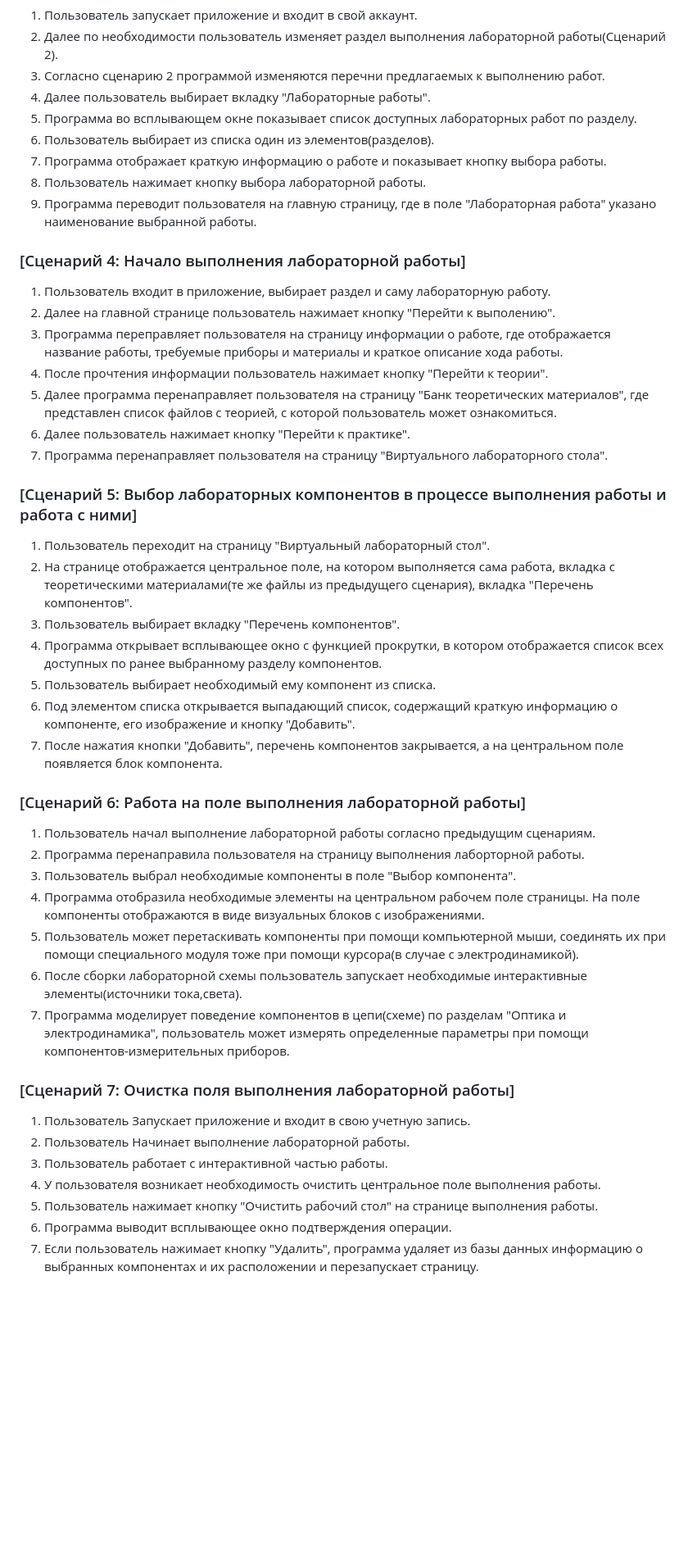
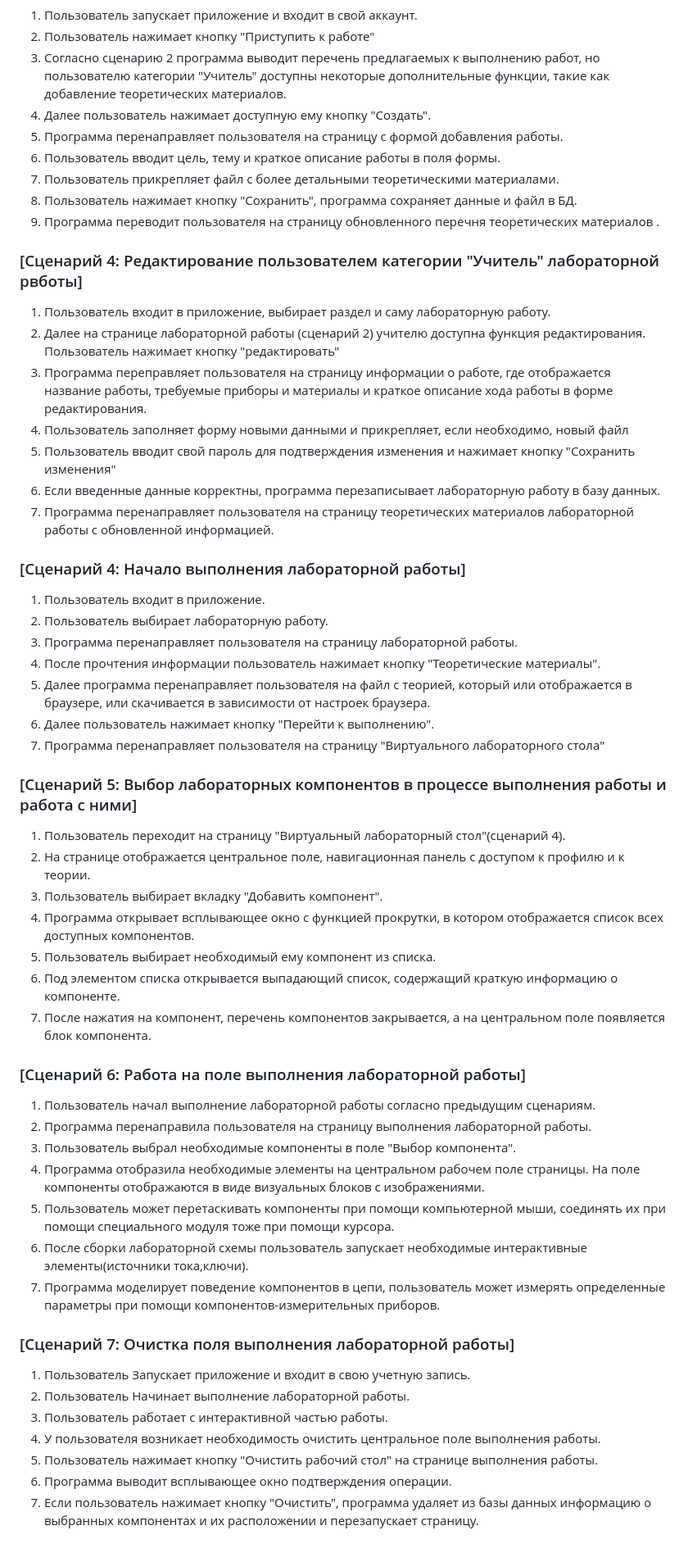
Before and after one commit to AryuzinNS/LycLab_ivr_project, a Markdown page: Aryuzin_ivr_user_scripts.md, the part around one of its changes. Shown at 82% size. Rendered like a GitHub page; blank space fills up the shorter version.

Commit message:
Update Aryuzin_ivr_user_scripts.md
User scripts updated

```diff
--- a/Aryuzin_ivr_user_scripts.md
+++ b/Aryuzin_ivr_user_scripts.md
@@ -45,39 +48,49 @@
 1. Пользователь запускает приложение и входит в свой аккаунт.
-2. Далее по необходимости пользователь изменяет раздел выполнения лабораторной работы(Сценарий 2).
-3. Согласно сценарию 2 программой изменяются перечни предлагаемых к выполнению работ.
-4. Далее пользователь выбирает вкладку "Лабораторные работы".
-5. Программа во всплывающем окне показывает список доступных лабораторных работ по разделу.
-6. Пользователь выбирает из списка один из элементов(разделов).
-7. Программа отображает краткую информацию о работе и показывает кнопку выбора работы.
-8. Пользователь нажимает кнопку выбора лабораторной работы.
-9. Программа переводит пользователя на главную страницу, где в поле "Лабораторная работа" указано наименование выбранной работы.
+2. Пользователь нажимает кнопку "Приступить к работе"
+3. Согласно сценарию 2 программа выводит перечень предлагаемых к выполнению работ, но пользователю категории "Учитель" доступны некоторые дополнительные функции, такие как добавление теоретических материалов.
+4. Далее пользователь нажимает доступную ему кнопку "Создать".
+5. Программа перенаправляет пользователя на страницу с формой добавления работы.
+6. Пользователь вводит цель, тему и краткое описание работы в поля формы.
+7. Пользователь прикрепляет файл с более детальными теоретическими материалами.
+8. Пользователь нажимает кнопку "Сохранить", программа сохраняет данные и файл в БД.
+9. Программа переводит пользователя на страницу обновленного перечня теоретических материалов .
+
+### [Сценарий 4: Редактирование пользователем категории "Учитель" лабораторной рвботы]
+1. Пользователь входит в приложение, выбирает раздел и саму лабораторную работу.
+2. Далее на странице лабораторной работы (сценарий 2) учителю доступна функция редактирования. Пользователь нажимает кнопку "редактировать"
+3. Программа переправляет пользователя на страницу информации о работе, где отображается название работы, требуемые приборы и материалы и краткое описание хода работы в форме редактирования.
+4. Пользователь заполняет форму новыми данными и прикрепляет, если необходимо, новый файл
+5. Пользователь вводит свой пароль для подтверждения изменения и нажимает кнопку "Сохранить изменения"
+6. Если введенные данные корректны, программа перезаписывает лабораторную работу в базу данных.
+7. Программа перенаправляет пользователя на страницу теоретических материалов лабораторной работы с обновленной информацией.
+
 
 ### [Сценарий 4: Начало выполнения лабораторной работы]
-1. Пользователь входит в приложение, выбирает раздел и саму лабораторную работу.
-2. Далее на главной странице пользователь нажимает кнопку "Перейти к выполению".
-3. Программа переправляет пользователя на страницу информации о работе, где отображается название работы, требуемые приборы и материалы и краткое описание хода работы.
-4. После прочтения информации пользователь нажимает кнопку "Перейти к теории".
-5. Далее программа перенаправляет пользователя на страницу "Банк теоретических материалов", где представлен список файлов с теорией, с которой пользователь может ознакомиться.
-6. Далее пользователь нажимает кнопку "Перейти к практике".
-7. Программа перенаправляет пользователя на страницу "Виртуального лабораторного стола".
+1. Пользователь входит в приложение.
+2. Пользователь выбирает лабораторную работу.
+3. Программа перенаправляет пользователя на страницу лабораторной работы.
+4. После прочтения информации пользователь нажимает кнопку "Теоретические материалы".
+5. Далее программа перенаправляет пользователя на файл с теорией, который или отображается в браузере, или скачивается в зависимости от настроек браузера.
+7. Далее пользователь нажимает кнопку "Перейти к выполнению".
+8. Программа перенаправляет пользователя на страницу "Виртуального лабораторного стола"
 
 ### [Сценарий 5: Выбор лабораторных компонентов в процессе выполнения работы и работа с ними]
-1. Пользователь переходит на страницу "Виртуальный лабораторный стол".
-2. На странице отображается центральное поле, на котором выполняется сама работа, вкладка с теоретическими материалами(те же файлы из предыдущего сценария), вкладка "Перечень компонентов".
-3. Пользователь выбирает вкладку "Перечень компонентов".
-4. Программа открывает всплывающее окно с функцией прокрутки, в котором отображается список всех доступных по ранее выбранному разделу компонентов.
+1. Пользователь переходит на страницу "Виртуальный лабораторный стол"(сценарий 4).
+2. На странице отображается центральное поле, навигационная панель с доступом к профилю и к теории.
+3. Пользователь выбирает вкладку "Добавить компонент".
+4. Программа открывает всплывающее окно с функцией прокрутки, в котором отображается список всех доступных компонентов.
 5. Пользователь выбирает необходимый ему компонент из списка.
-6. Под элементом списка открывается выпадающий список, содержащий краткую информацию о компоненте, его изображение и кнопку "Добавить".
-7. После нажатия кнопки "Добавить", перечень компонентов закрывается, а на центральном поле появляется блок компонента.
+6. Под элементом списка открывается выпадающий список, содержащий краткую информацию о компоненте.
+7. После нажатия на компонент, перечень компонентов закрывается, а на центральном поле появляется блок компонента.
 
 ### [Сценарий 6: Работа на поле выполнения лабораторной работы]
 1. Пользователь начал выполнение лабораторной работы согласно предыдущим сценариям.
-2. Программа перенаправила пользователя на страницу выполнения лаборторной работы.
+2. Программа перенаправила пользователя на страницу выполнения лабораторной работы.
 3. Пользователь выбрал необходимые компоненты в поле "Выбор компонента".
 4. Программа отобразила необходимые элементы на центральном рабочем поле страницы. На поле компоненты отображаются в виде визуальных блоков с изображениями.
-5. Пользователь может перетаскивать компоненты при помощи компьютерной мыши, соединять их при помощи специального модуля тоже при помощи курсора(в случае с электродинамикой).
-6. После сборки лабораторной схемы пользователь запускает необходимые интерактивные элементы(источники тока,света).
-7. Программа моделирует поведение компонентов в цепи(схеме) по разделам "Оптика и электродинамика", пользователь может измерять определенные параметры при помощи компонентов-измерительных приборов.
+5. Пользователь может перетаскивать компоненты при помощи компьютерной мыши, соединять их при помощи специального модуля тоже при помощи курсора.
+6. После сборки лабораторной схемы пользователь запускает необходимые интерактивные элементы(источники тока,ключи).
+7. Программа моделирует поведение компонентов в цепи, пользователь может измерять определенные параметры при помощи компонентов-измерительных приборов.
 
 ### [Сценарий 7: Очистка поля выполнения лабораторной работы]
 1. Пользователь Запускает приложение и входит в свою учетную запись.
@@ -86,4 +99,4 @@
 4. У пользователя возникает необходимость очистить центральное поле выполнения работы.
 5. Пользователь нажимает кнопку "Очистить рабочий стол" на странице выполнения работы.
 6. Программа выводит всплывающее окно подтверждения операции.
-7. Если пользователь нажимает кнопку "Удалить", программа удаляет из базы данных информацию о выбранных компонентах и их расположении и перезапускает страницу.
+7. Если пользователь нажимает кнопку "Очистить", программа удаляет из базы данных информацию о выбранных компонентах и их расположении и перезапускает страницу.
```
Also changed, not shown: other parts of Aryuzin_ivr_user_scripts.md (+18 -15 lines).
